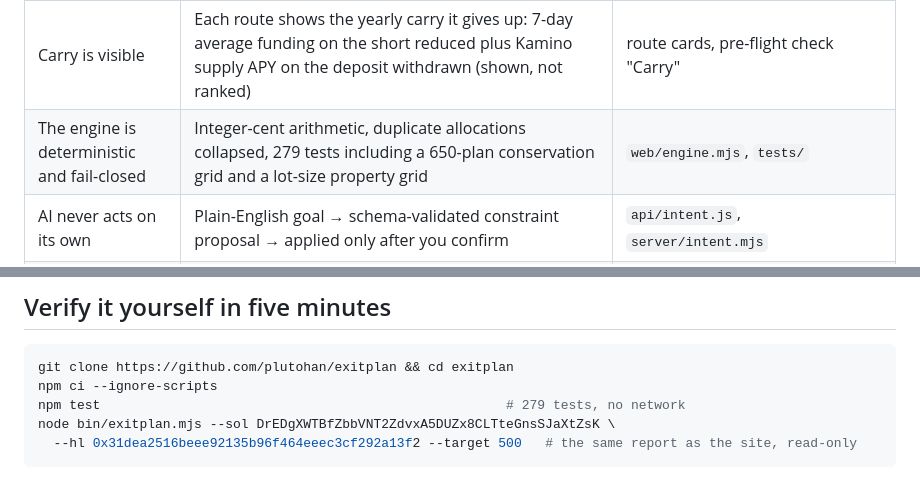
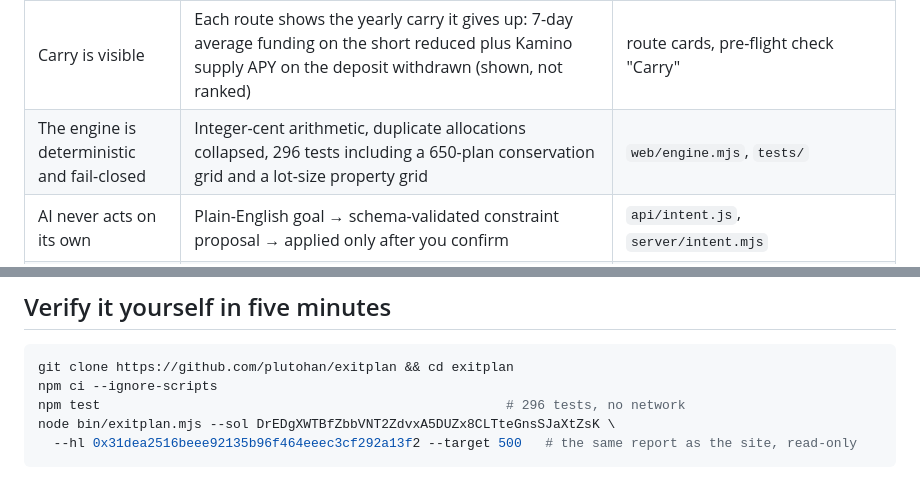
Before and after one commit to plutohan/exitplan, a Markdown page: README.md, 2 parts joined by grey strips. Rendered like a GitHub page.

Commit message:
docs: the suite has 296 tests, not 279 (README and submission copy)
Co-Authored-By: Claude Fable 5.1 <noreply@anthropic.com>
Claude-Session: https://claude.ai/code/session_01KCfc7KnijhoWb2SS3Y5Vja

````diff
--- a/README.md
+++ b/README.md
@@ -29,7 +29,7 @@ Phantom put Hyperliquid perps one tap away from Solana spot, so a common positio
 | The Hyperliquid leg is built, not imagined | `l2Book` walk: average buy-back price, slippage, levels, book age, cost against the plan, and the inner unsigned reduce-only IOC order (asset index, size, tick-rounded limit capped at the allowance); withheld when the book is stale | rehearsal, step "Reduce SOL short" |
 | The Solana legs really simulate | Kamino's SDK builds the real withdrawal, Jupiter builds the real swap; both run through `simulateTransaction` and report compute units, the Kamino leg the USDC the simulation delivers and the Jupiter leg its quoted output against the plan; each has a Solana Explorer inspector link and a copy of the unsigned transaction | rehearsal, steps "Withdraw deposited USDC" and "Sell SOL spot" |
 | Carry is visible | Each route shows the yearly carry it gives up: 7-day average funding on the short reduced plus Kamino supply APY on the deposit withdrawn (shown, not ranked) | route cards, pre-flight check "Carry" |
-| The engine is deterministic and fail-closed | Integer-cent arithmetic, duplicate allocations collapsed, 279 tests including a 650-plan conservation grid and a lot-size property grid | `web/engine.mjs`, `tests/` |
+| The engine is deterministic and fail-closed | Integer-cent arithmetic, duplicate allocations collapsed, 296 tests including a 650-plan conservation grid and a lot-size property grid | `web/engine.mjs`, `tests/` |
 | AI never acts on its own | Plain-English goal → schema-validated constraint proposal → applied only after you confirm | `api/intent.js`, `server/intent.mjs` |
 | It composes | The same adapters, engine and report run from the terminal; the engine and report are dependency-free modules | `bin/exitplan.mjs`, `web/report.mjs` |
 
@@ -53,7 +53,7 @@ Phantom put Hyperliquid perps one tap away from Solana spot, so a common positio
 ```sh
 git clone https://github.com/plutohan/exitplan && cd exitplan
 npm ci --ignore-scripts
-npm test                                                    # 279 tests, no network
+npm test                                                    # 296 tests, no network
 node bin/exitplan.mjs --sol DrEDgXWTBfZbbVNT2ZdvxA5DUZx8CLTteGnsSJaXtZsK \
   --hl 0x31dea2516beee92135b96f464eeec3cf292a13f2 --target 500   # the same report as the site, read-only
 ```
````
Also changed, not shown: other parts of README.md (+1 -1 lines), docs/submission-copy.md (+2 -2 lines).
